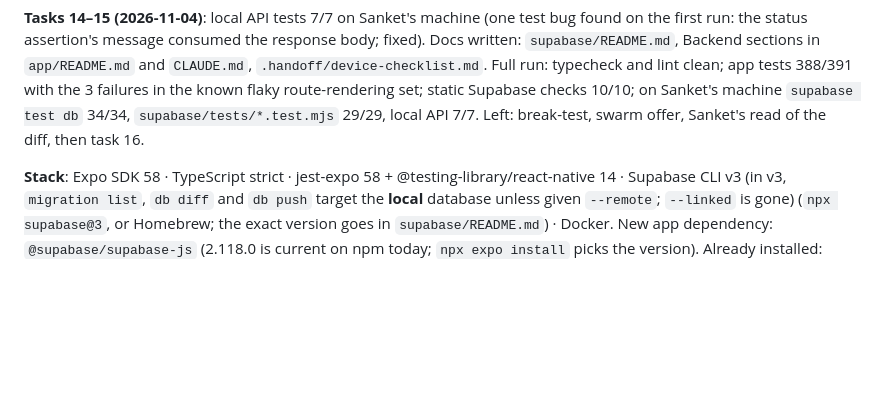
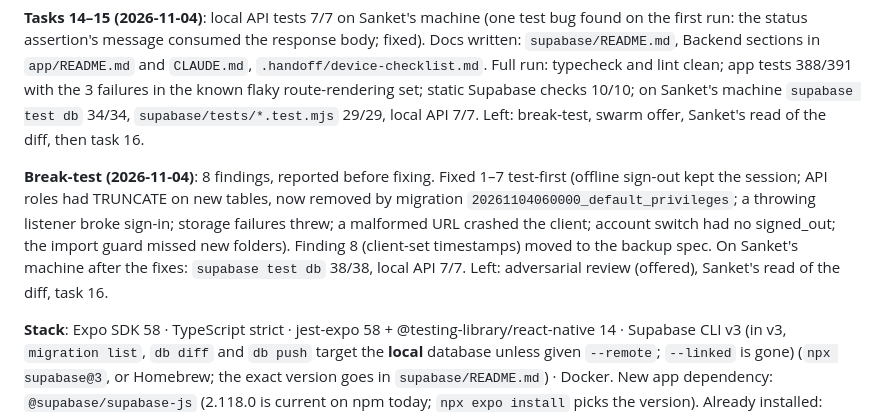
Before and after one commit to SanketLV/rebloom, a Markdown page: .planning/plans/supabase-foundation.md, the part around the change. GitHub-like rendering; blank space fills up the shorter version.

Commit message:
docs(plan): record the break-test and its fixes
Co-Authored-By: Claude Opus 5.5 <noreply@anthropic.com>
Claude-Session: https://claude.ai/code/session_01VvrqofHVC6gqHHEFfbhfuR

```diff
--- a/.planning/plans/supabase-foundation.md
+++ b/.planning/plans/supabase-foundation.md
@@ -13,6 +13,8 @@
 **Tasks 2–6 (2026-11-04)**: done in the cloud session. Docker there can't pull Supabase images (the proxy blocks their CDN), so the pgTAP files were run on a local Postgres 16 with pgTAP and a stub of the Supabase roles (`anon`, `authenticated`, `service_role`), `auth.users`, `auth.uid()` and Supabase's default grants on `public`. The stub reproduced the advisor's `ping()` finding before the fix. Results: grants 18/18 (3 failed before the migration), template 13/13 (6 fail with `using (true)` policies), property 3/3 (fails with `using (true)`; 321 rows over the 20 rounds). Final check is `supabase test db` on the real local stack. `[db.seed]` is off until there is seed data.
 
 **Tasks 14–15 (2026-11-04)**: local API tests 7/7 on Sanket's machine (one test bug found on the first run: the status assertion's message consumed the response body; fixed). Docs written: `supabase/README.md`, Backend sections in `app/README.md` and `CLAUDE.md`, `.handoff/device-checklist.md`. Full run: typecheck and lint clean; app tests 388/391 with the 3 failures in the known flaky route-rendering set; static Supabase checks 10/10; on Sanket's machine `supabase test db` 34/34, `supabase/tests/*.test.mjs` 29/29, local API 7/7. Left: break-test, swarm offer, Sanket's read of the diff, then task 16.
+
+**Break-test (2026-11-04)**: 8 findings, reported before fixing. Fixed 1–7 test-first (offline sign-out kept the session; API roles had TRUNCATE on new tables, now removed by migration `20261104060000_default_privileges`; a throwing listener broke sign-in; storage failures threw; a malformed URL crashed the client; account switch had no signed_out; the import guard missed new folders). Finding 8 (client-set timestamps) moved to the backup spec. On Sanket's machine after the fixes: `supabase test db` 38/38, local API 7/7. Left: adversarial review (offered), Sanket's read of the diff, task 16.
 
 **Stack**: Expo SDK 58 · TypeScript strict · jest-expo 58 + @testing-library/react-native 14 · Supabase CLI v3 (in v3, `migration list`, `db diff` and `db push` target the **local** database unless given `--remote`; `--linked` is gone) (`npx supabase@3`, or Homebrew; the exact version goes in `supabase/README.md`) · Docker. New app dependency: `@supabase/supabase-js` (2.118.0 is current on npm today; `npx expo install` picks the version). Already installed: `expo-sqlite`, `fast-check`.
 
```
